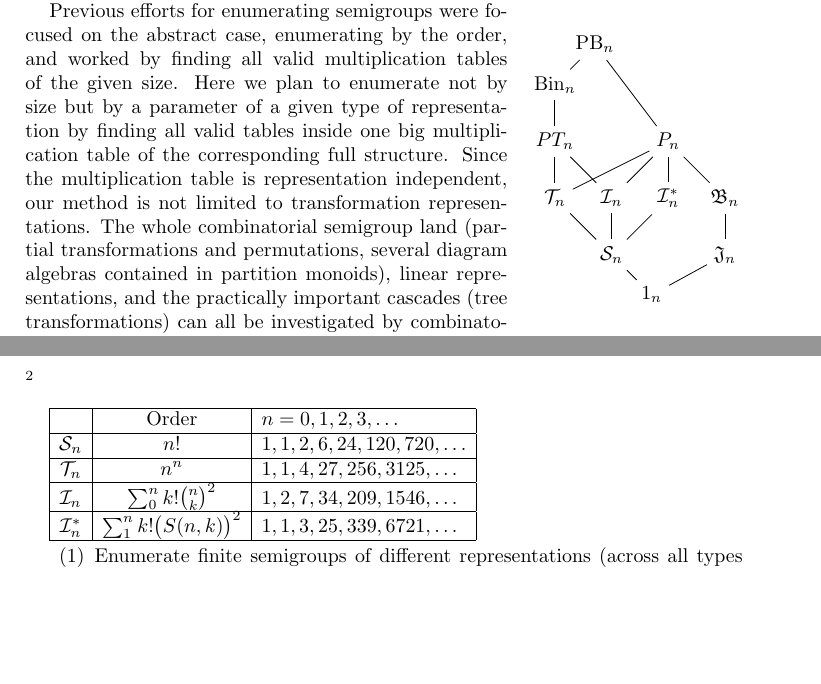
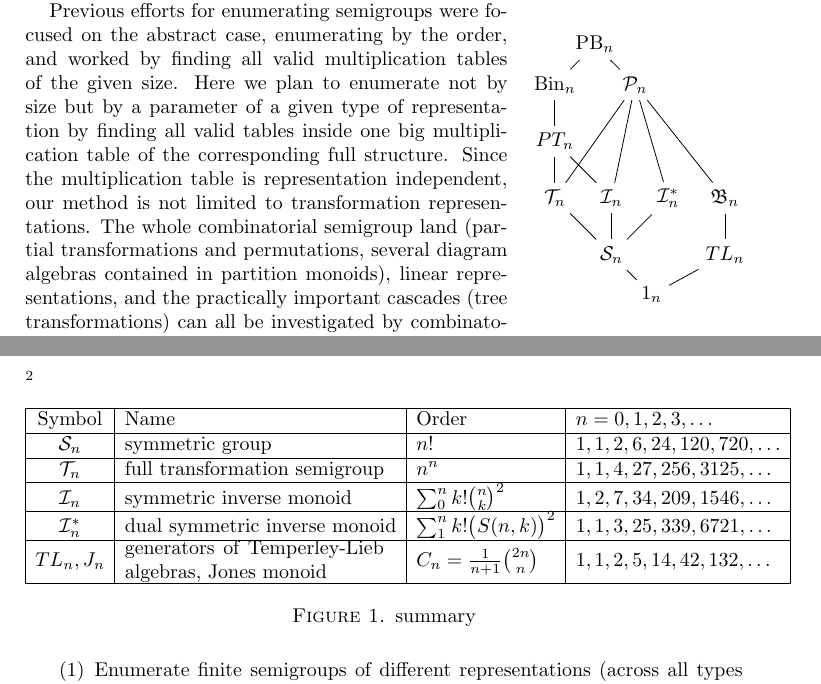
Before and after one commit to gap-packages/subsemi, a LaTeX paper (paper/proposal.tex): two parts of pages 1 and 2 of 2, joined at a grey line, cut so that both start at the same text, the shorter picture padded with empty space. Compiled offline with pdfLaTeX.

Commit message:
working on the summary table

```diff
--- a/paper/proposal.tex
+++ b/paper/proposal.tex
@@ -14,6 +14,7 @@
 \newcommand{\I}{\mathcal I}
 \newcommand{\cS}{\mathcal S}
 \newcommand{\cD}{\mathcal D}
+\newcommand{\cP}{\mathcal P}
 \newcommand{\fB}{\mathfrak B}
 \newcommand{\fJ}{\mathfrak J}
 
@@ -38,31 +39,32 @@ In low-degree cases,  we can take the set of all transformations of $n$ points,
 \draw node [right of=In] (Ins) {$\I_n^*$};
 \draw node [right of=Ins] (Br) {$\fB_n$};
 \draw node [below of=In] (Sn) {$\cS_n$};
-\draw node [above of=Ins] (Pn) {$P_n$};
+
 \draw node [below right of=Sn] (1n) {$1_n$};
-\draw node [below of=Br] (Jn) {$\fJ_n$};
+\draw node [below of=Br] (TemperleyLieb) {$TL_n$};
 \draw node [above of=Tn] (PTn) {$PT_n$};
 \draw node [above of=PTn] (Bin) {Bin$_n$};
 \draw node [above right of=Bin] (PBn) {PB$_n$};
+\draw node [below right of=PBn] (PartitionMonoid) {$\cP_n$};
 
 \draw  (Tn) -- (Sn);
 \draw  (In) -- (Sn);
 \draw  (Ins) -- (Sn);
 
-\draw  (Pn) -- (In);
-\draw  (Pn) -- (Ins);
-\draw  (Pn) -- (Tn);
-\draw  (Pn) -- (Br);
+\draw  (PartitionMonoid) -- (In);
+\draw  (PartitionMonoid) -- (Ins);
+\draw  (PartitionMonoid) -- (Tn);
+\draw  (PartitionMonoid) -- (Br);
 
-\draw  (Jn) -- (1n);
-\draw  (Br) -- (Jn);
+\draw  (TemperleyLieb) -- (1n);
+\draw  (Br) -- (TemperleyLieb);
 \draw  (Sn) -- (1n);
 
 \draw (PTn) -- (Tn);
 \draw (PTn) -- (In);
 \draw (Bin) -- (PTn);
 \draw (PBn) -- (Bin);
-\draw (PBn) -- (Pn);
+\draw (PBn) -- (PartitionMonoid);
 \end{tikzpicture}
 \end{wrapfigure}
 Previous efforts for enumerating semigroups were focused on the abstract case, enumerating by the order, and worked by finding all valid multiplication tables of the given size.
@@ -81,21 +83,24 @@ Generating  and validating this vast amount of data, compressing and making it a
 
 From the practical applications (biology, physics, artificial intelligence) point of view the cascade representations have utmost importance, since they are tightly connected to hierarchical decompositions, the algebraic ways of understanding complex systems. The biggest obstacle for these decomposition methods in realizing their potential is that we have limited understanding of the minimal tree transformation representations of semigroups.
 
-
-\begin{tabular}{|c|c|l|}
+\begin{figure}
+\begin{tabular}{|c|l|l|l|}
 \hline
- & Order & $n=0,1,2,3,\ldots$\\
+Symbol & Name &Order &$n=0,1,2,3,\ldots$\\
 \hline
-$\cS_n$& $n!$ & $1, 1, 2, 6, 24, 120, 720,\ldots$\\
+$\cS_n$&symmetric group &$n!$ & $1, 1, 2, 6, 24, 120, 720,\ldots$\\
 \hline
-$\T_n$& $n^n$ & $1,1,4,27,256,3125,\ldots$\\
+$\T_n$&full transformation semigroup &$n^n$ & $1,1,4,27,256,3125,\ldots$\\
 \hline
-$\I_n$&$\sum_0^n k!{n\choose k}^2$ &$1, 2, 7, 34, 209, 1546,\ldots$\\
+$\I_n$&symmetric inverse monoid&$\sum_0^n k!{n\choose k}^2$ &$1, 2, 7, 34, 209, 1546,\ldots$\\
 \hline
-$\I_n^*$& $\sum_1^n k!\big(S(n, k)\big)^2$&$1, 1, 3, 25, 339, 6721,\ldots$\\
+$\I_n^*$&dual symmetric inverse monoid &$\sum_1^n k!\big(S(n, k)\big)^2$&$1, 1, 3, 25, 339, 6721,\ldots$\\
+\hline
+$TL_n,J_n$ & \begin{minipage}[l]{130pt}generators of Temperley-Lieb algebras, Jones monoid\end{minipage} & $C_n=\frac{1}{n+1} {2n \choose n}$ & $1,1,2,5,14,42, 132,\ldots$\\
 \hline
 \end{tabular}
-
+\caption{summary}
+\end{figure}
 
 \begin{enumerate}
 \item Enumerate finite semigroups of different representations (across all types of diagrams) up to conjugacy and isomorphism.
```
Also changed, not shown: paper/proposal.tex (2 more changed lines).
